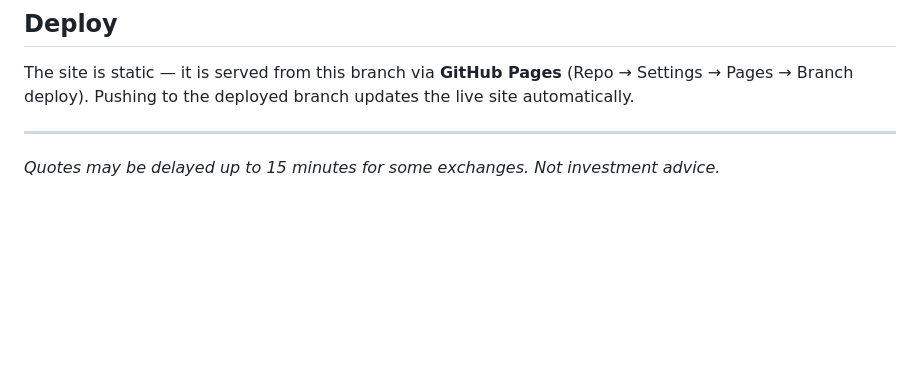
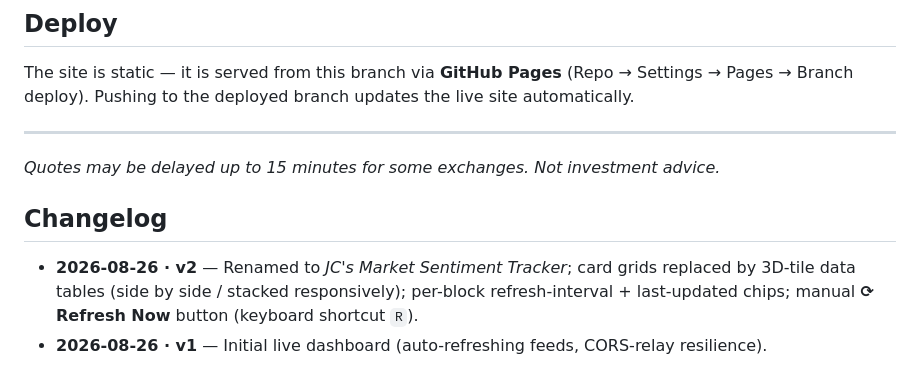
Before and after one commit to ssjs1mu/GlobalMarketSentiment, a Markdown page: README.md, the part around the change. Rendered like a GitHub page; blank space fills up the shorter version.

Commit message:
Docs: add changelog (v2 3D-tile redesign, refresh chips, manual refresh)
Co-authored-by: arena-agent <297053741+arena-agent@users.noreply.github.com>

```diff
--- a/README.md
+++ b/README.md
@@ -70,3 +70,10 @@ updates the live site automatically.
 
 ---
 *Quotes may be delayed up to 15 minutes for some exchanges. Not investment advice.*
+
+## Changelog
+
+- **2026-08-26 · v2** — Renamed to *JC's Market Sentiment Tracker*; card grids replaced by 3D-tile
+  data tables (side by side / stacked responsively); per-block refresh-interval + last-updated chips;
+  manual **⟳ Refresh Now** button (keyboard shortcut `R`).
+- **2026-08-26 · v1** — Initial live dashboard (auto-refreshing feeds, CORS-relay resilience).
```
